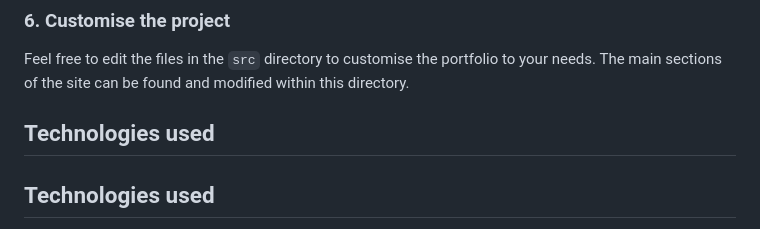
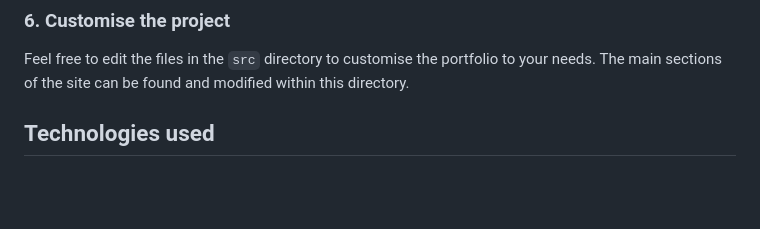
Before and after one commit to Capitaozila/berkeleyAlgorithmWeb, a Markdown page: README.md, the part around the change. GitHub-like rendering; blank space fills up the shorter version.

Commit message:
docs: update README

```diff
--- a/README.md
+++ b/README.md
@@ -145,7 +145,6 @@ Now you can see changes to the code in real time in your browser, without having
 
 Feel free to edit the files in the `src` directory to customise the portfolio to your needs. The main sections of the site can be found and modified within this directory.
 
-## Technologies used
 
 ## Technologies used
 
```
